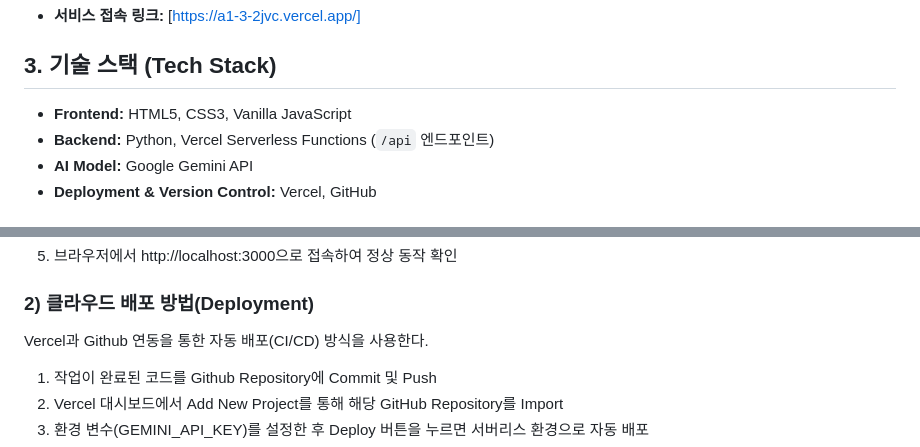
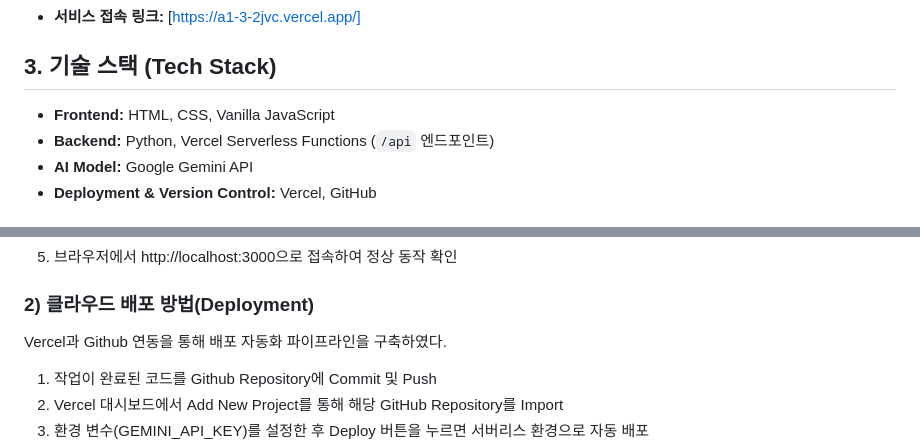
Before and after one commit to codyssey-siyul/A1-3, a Markdown page: README.md, 2 parts joined by grey strips. Drawn GitHub-style.

Commit message:
Revise README for clarity and updated information
Updated the README to enhance service description, technology stack, and deployment instructions.

```diff
--- a/README.md
+++ b/README.md
@@ -7,7 +7,7 @@
 * **서비스 접속 링크:** [https://a1-3-2jvc.vercel.app/]
 
 ## 3. 기술 스택 (Tech Stack)
-* **Frontend:** HTML5, CSS3, Vanilla JavaScript
+* **Frontend:** HTML, CSS, Vanilla JavaScript
 * **Backend:** Python, Vercel Serverless Functions (`/api` 엔드포인트)
 * **AI Model:** Google Gemini API
 * **Deployment & Version Control:** Vercel, GitHub
@@ -45,7 +45,7 @@
 
 
 ### 2) 클라우드 배포 방법(Deployment)
-Vercel과 Github 연동을 통한 자동 배포(CI/CD) 방식을 사용한다.
+Vercel과 Github 연동을 통해 배포 자동화 파이프라인을 구축하였다.
 
 1. 작업이 완료된 코드를 Github Repository에 Commit 및 Push
 2. Vercel 대시보드에서 Add New Project를 통해 해당 GitHub Repository를 Import
```
